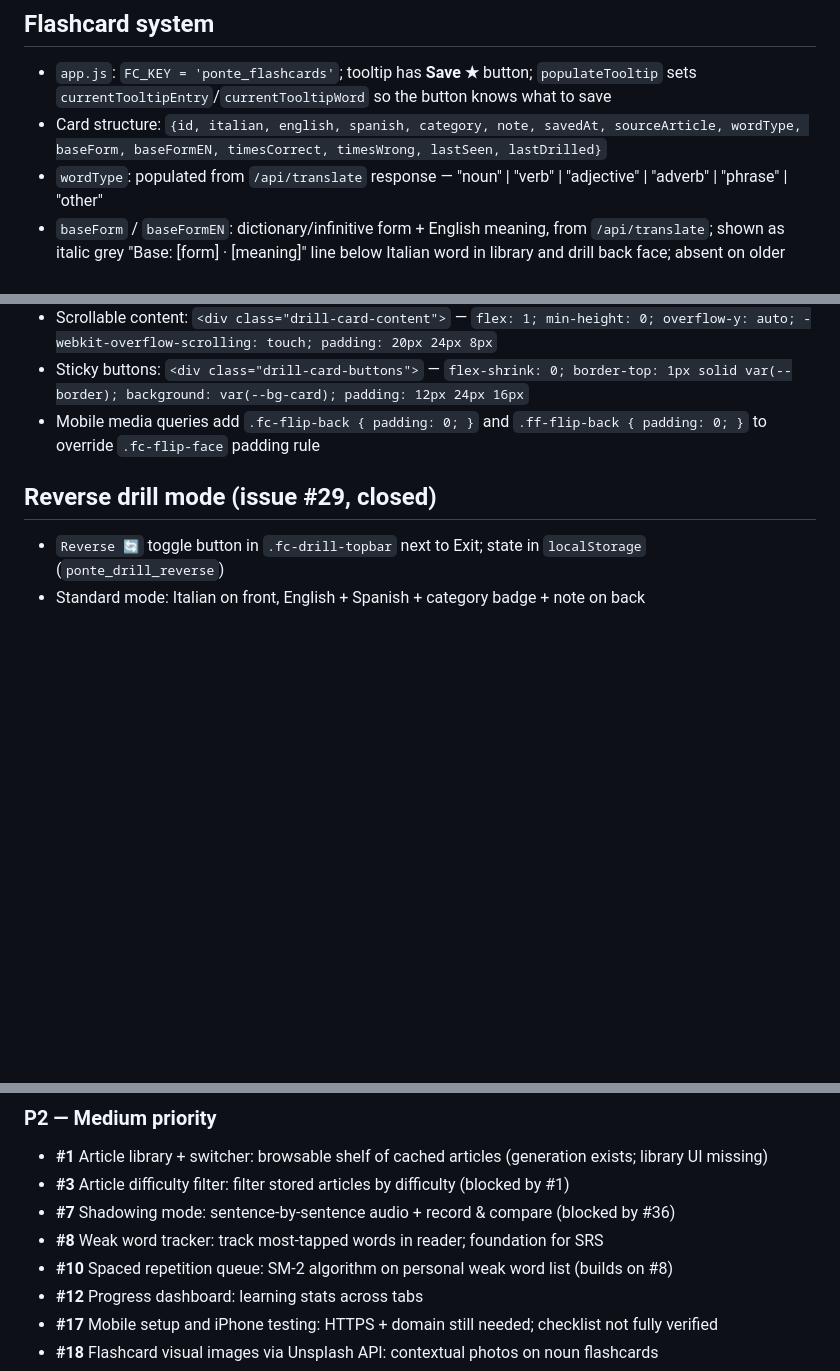
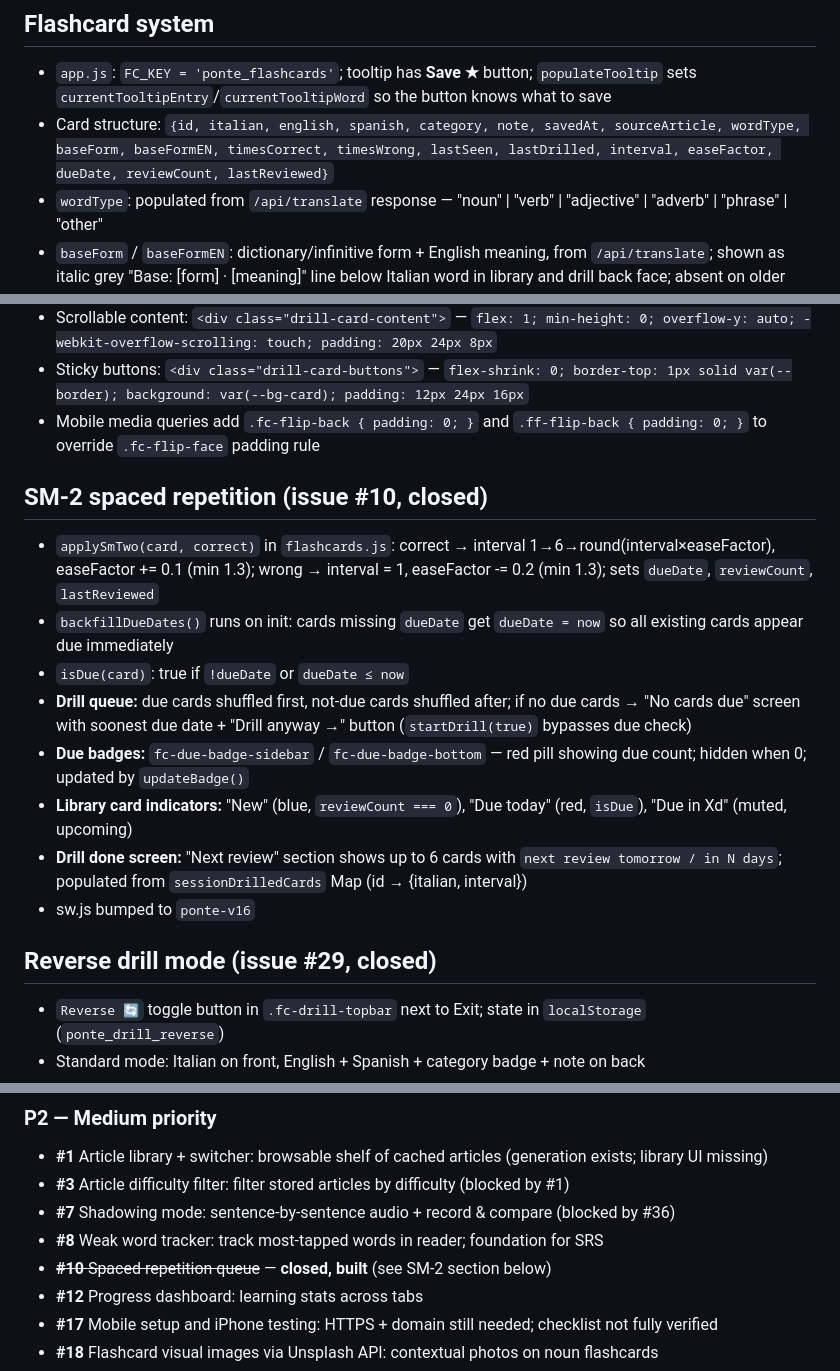
Before and after one commit to jonnylmazo-oss/ponte, a Markdown page: CLAUDE.md, 3 parts joined by grey strips. Rendered like a GitHub page; blank space fills up the shorter version.

Commit message:
docs: document SM-2 implementation, close #10 in backlog
Co-Authored-By: Claude Sonnet 4.6 <noreply@anthropic.com>

```diff
--- a/CLAUDE.md
+++ b/CLAUDE.md
@@ -101,7 +101,7 @@ Generated articles are cached in `localStorage` with key `ponte_article_{topic}_
 
 ## Flashcard system
 - `app.js`: `FC_KEY = 'ponte_flashcards'`; tooltip has **Save ★** button; `populateTooltip` sets `currentTooltipEntry`/`currentTooltipWord` so the button knows what to save
-- Card structure: `{id, italian, english, spanish, category, note, savedAt, sourceArticle, wordType, baseForm, baseFormEN, timesCorrect, timesWrong, lastSeen, lastDrilled}`
+- Card structure: `{id, italian, english, spanish, category, note, savedAt, sourceArticle, wordType, baseForm, baseFormEN, timesCorrect, timesWrong, lastSeen, lastDrilled, interval, easeFactor, dueDate, reviewCount, lastReviewed}`
 - `wordType`: populated from `/api/translate` response — "noun" | "verb" | "adjective" | "adverb" | "phrase" | "other"
 - `baseForm` / `baseFormEN`: dictionary/infinitive form + English meaning, from `/api/translate`; shown as italic grey "Base: [form] · [meaning]" line below Italian word in library and drill back face; absent on older saved cards (shows nothing)
 - **Backfill (completed):** `backfill.js` one-time script and `POST /api/backfill-flashcards` endpoint used to populate `baseForm`/`baseFormEN` on all 92 existing cards. Script and endpoint remain in codebase for future use; UI button removed.
@@ -237,6 +237,16 @@ Generated articles are cached in `localStorage` with key `ponte_article_{topic}_
 - Sticky buttons: `<div class="drill-card-buttons">` — `flex-shrink: 0; border-top: 1px solid var(--border); background: var(--bg-card); padding: 12px 24px 16px`
 - Mobile media queries add `.fc-flip-back { padding: 0; }` and `.ff-flip-back { padding: 0; }` to override `.fc-flip-face` padding rule
 
+## SM-2 spaced repetition (issue #10, closed)
+- `applySmTwo(card, correct)` in `flashcards.js`: correct → interval 1→6→round(interval×easeFactor), easeFactor += 0.1 (min 1.3); wrong → interval = 1, easeFactor -= 0.2 (min 1.3); sets `dueDate`, `reviewCount`, `lastReviewed`
+- `backfillDueDates()` runs on init: cards missing `dueDate` get `dueDate = now` so all existing cards appear due immediately
+- `isDue(card)`: true if `!dueDate` or `dueDate ≤ now`
+- **Drill queue:** due cards shuffled first, not-due cards shuffled after; if no due cards → "No cards due" screen with soonest due date + "Drill anyway →" button (`startDrill(true)` bypasses due check)
+- **Due badges:** `fc-due-badge-sidebar` / `fc-due-badge-bottom` — red pill showing due count; hidden when 0; updated by `updateBadge()`
+- **Library card indicators:** "New" (blue, `reviewCount === 0`), "Due today" (red, `isDue`), "Due in Xd" (muted, upcoming)
+- **Drill done screen:** "Next review" section shows up to 6 cards with `next review tomorrow / in N days`; populated from `sessionDrilledCards` Map (id → {italian, interval})
+- sw.js bumped to `ponte-v16`
+
 ## Reverse drill mode (issue #29, closed)
 - `Reverse 🔄` toggle button in `.fc-drill-topbar` next to Exit; state in `localStorage` (`ponte_drill_reverse`)
 - Standard mode: Italian on front, English + Spanish + category badge + note on back
@@ -342,7 +352,7 @@ Generated articles are cached in `localStorage` with key `ponte_article_{topic}_
 - **#3** Article difficulty filter: filter stored articles by difficulty (blocked by #1)
 - **#7** Shadowing mode: sentence-by-sentence audio + record & compare (blocked by #36)
 - **#8** Weak word tracker: track most-tapped words in reader; foundation for SRS
-- **#10** Spaced repetition queue: SM-2 algorithm on personal weak word list (builds on #8)
+- ~~**#10** Spaced repetition queue~~ — **closed, built** (see SM-2 section below)
 - **#12** Progress dashboard: learning stats across tabs
 - **#17** Mobile setup and iPhone testing: HTTPS + domain still needed; checklist not fully verified
 - **#18** Flashcard visual images via Unsplash API: contextual photos on noun flashcards
```
